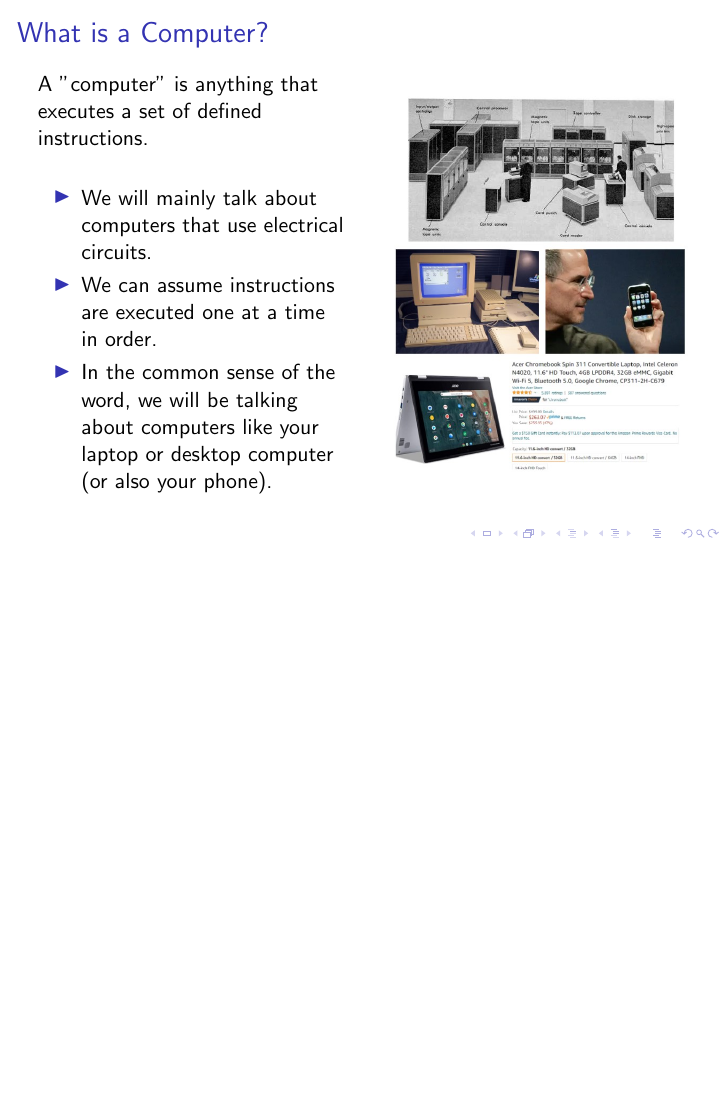
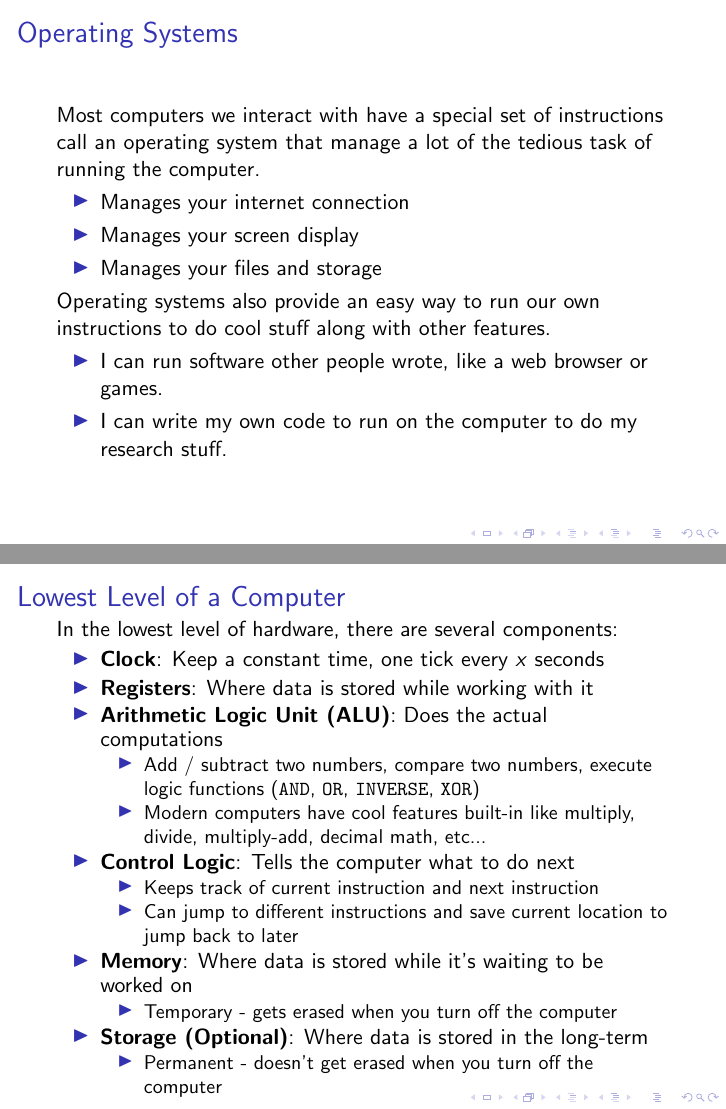
Before and after one commit to stefanpie/scientific-computing-2022, LaTeX slides (slides/1_computing/1_computing.tex): page 2 of 2 before the commit and pages 3 and 5 of 12 after it, the two joined at a grey line, the shorter picture padded with empty space. Compiled offline with pdfLaTeX.

Commit message:
more work on slides and curriculum tree

```diff
--- a/slides/1_computing/1_computing.tex
+++ b/slides/1_computing/1_computing.tex
@@ -31,3 +31,24 @@
 \end{frame}
 
 
+\begin{frame}{Operating Systems}
+
+    Most computers we interact with have a special set of instructions call an operating system that manage a lot of the tedious task of running the computer.
+
+    % itemize
+    \begin{itemize}
+        \item Manages your internet connection
+        \item Manages your screen display
+        \item Manages your files and storage
+    \end{itemize}
+
+    Operating systems also provide an easy way to run our own instructions to do cool stuff along with other features.
+
+    \begin{itemize}
+        \item I can run software other people wrote, like a web browser or games.
+        \item I can write my own code to run on the computer to do my research stuff.
+    \end{itemize}
+
+\end{frame}
+
+\begin{frame}{Operating Systems}
@@ -33,0 +67,37 @@
+\begin{frame}{Lowest Level of a Computer}
+    In the lowest level of hardware, there are several components:
+
+    \begin{itemize}
+        \item \textbf{Clock}: Keep a constant time, one tick every $x$ seconds
+        \item \textbf{Registers}: Where data is stored while working with it
+        \item \textbf{Arithmetic Logic Unit (ALU)}: Does the actual computations
+              \begin{itemize}
+                  \item Add / subtract two numbers, compare two numbers, execute logic functions (\texttt{AND}, \texttt{OR}, \texttt{INVERSE}, \texttt{XOR})
+                  \item Modern computers have cool features built-in like multiply, divide, multiply-add, decimal math, etc...
+              \end{itemize}
+        \item \textbf{Control Logic}: Tells the computer what to do next
+              \begin{itemize}
+                  \item Keeps track of current instruction and next instruction
+                  \item Can jump to different instructions and save current location to jump back to later
+              \end{itemize}
+        \item \textbf{Memory}: Where data is stored while it's waiting to be worked on
+              \begin{itemize}
+                  \item Temporary - gets erased when you turn off the computer
+              \end{itemize}
+        \item \textbf{Storage (Optional)}: Where data is stored in the long-term
+              \begin{itemize}
+                  \item Permanent - doesn't get erased when you turn off the computer
+              \end{itemize}
+    \end{itemize}
+
+\end{frame}
+
+\begin{frame}{Lowest Level of a Computer}
+    \includegraphics[width=\textwidth]{imgs/vis_3.jpg}
+\end{frame}
+
+\begin{frame}{Lowest Level of a Computer}
+    \includegraphics[width=\textwidth]{imgs/vis_4.jpg}
+\end{frame}
+
+\begin{frame}{Lowest Level of a Computer}
@@ -33,0 +126 @@
+\begin{frame}{Computer Instructions}
@@ -33,0 +147 @@
+\begin{frame}{Computer Instructions}
@@ -33,0 +156 @@
+\begin{frame}{Computer Instructions}
@@ -34,2 +166,8 @@
+\begin{frame}{Making a Computer}
+
+
+\end{frame}
+
+
 
 \end{document}
```
Also changed, not shown: curriculum-tree/curriculum_tree.png (added), curriculum-tree/makefile (added), slides/1_computing/1_computing.pdf (added), slides/1_computing/imgs/vis_1.jpg (added), slides/1_computing/imgs/vis_2.jpg (added), slides/1_computing/imgs/vis_3.jpg (added), slides/1_computing/imgs/vis_4.jpg (added), slides/1_computing/imgs/vis_5.jpg (added), slides/1_computing/imgs/vis_6.png (added), slides/1_computing/imgs/vis_7.png (added), slides/1_computing/imgs/vis_8.jpg (added), slides/1_computing/1_computing.tex (71 more changed lines), 7 other files.
